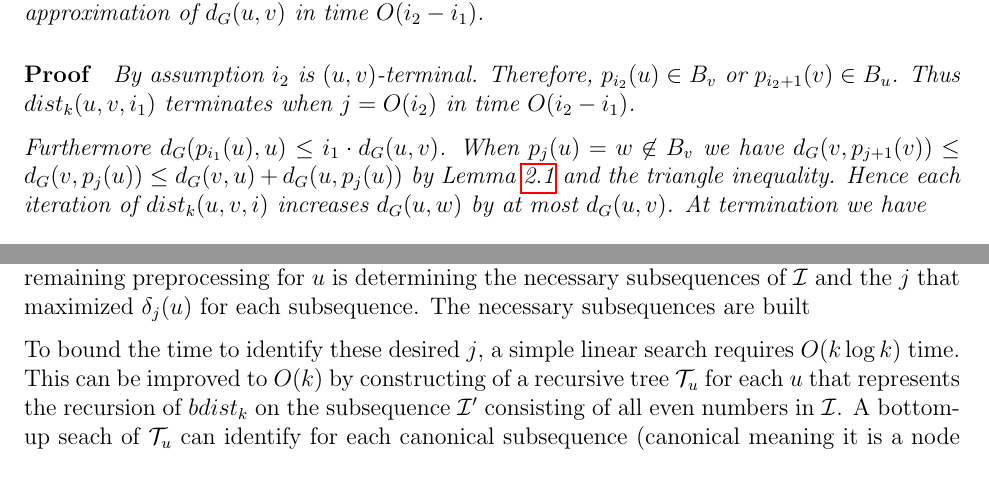
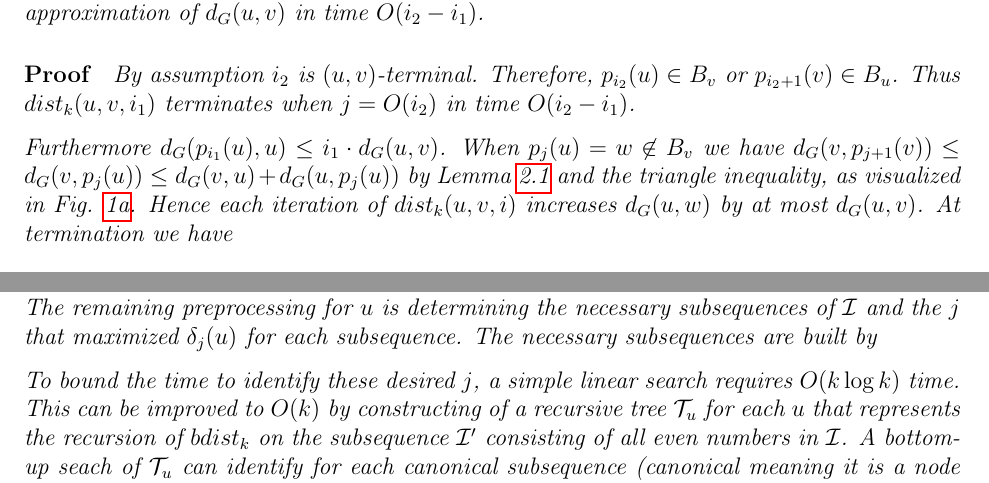
Before and after one commit to vikt0r0/tia-2017, a LaTeX paper (project/paper.tex): two parts of pages 3 and 5 of 6, joined at a grey line, cut so that both start at the same text. Compiled offline with pdfLaTeX.

Commit message:
Theorem apsidj

```diff
--- a/project/paper.tex
+++ b/project/paper.tex
@@ -176,7 +176,7 @@ Let $i_1, \hdots, i_2$ be a $(u,v)$-feasible subsequence. Then $dist_k(u,v,i_1)$
 \paragraph{Proof} By assumption $i_2$ is $(u,v)$-terminal. Therefore, $p_{i_2}(u) \in B_v$ or $p_{i_2 + 1}(v) \in B_u$. Thus $dist_k(u,v,i_1)$ terminates when $j=O(i_2)$ in time $O(i_2-i_1)$.
 
 Furthermore $d_{G}(p_{i_1}(u),u) \leq i_1 \cdot d_G(u,v)$. When $p_j(u) = w \not\in B_v$
-we have $d_G(v,p_{j+1}(v)) \leq d_G(v,p_{j}(u)) \leq d_G(v,u) + d_G(u,p_j(u))$ by Lemma \ref{lem:onedeltaperiteration} and the triangle inequality. Hence each iteration of $dist_k(u,v,i)$ increases $d_G(u,w)$ by at most $d_G(u,v)$. At termination we have
+we have $d_G(v,p_{j+1}(v)) \leq d_G(v,p_{j}(u)) \leq d_G(v,u) + d_G(u,p_j(u))$ by Lemma \ref{lem:onedeltaperiteration} and the triangle inequality, as visualized in Fig. \ref{fig:j1}. Hence each iteration of $dist_k(u,v,i)$ increases $d_G(u,w)$ by at most $d_G(u,v)$. At termination we have
 \begin{align*}
 d_G(u,w) + d_G(w,v) &\leq 2d_G(u,w) + d_G(u,v) \\
 &\leq 2(i_1 \cdot d_G(u,v) + (i_2 - i_1)d_G(u,v)) + d_G(u,v) \\
@@ -269,9 +269,9 @@ legend style={at={(0,2)},font=\footnotesize}] % <= to define position and font l
 
 \begin{thm}
 For an integer $k\geq 2$, a $(2k - 1)$-approximate distance oracle of G of size $O(kn^{1+1/k})$ and $O(\log k)$ query time can be constructed in $O\left( \min \left\lbrace kmn^{1+\frac{1}{k}}, \sqrt{k}m + kn^{1+c/k}\right\rbrace\right)$ time for some constant $c$.
-\end{thm}
-{\it Proof.} For variable $k\geq 3$, for each $u$ the bunch $B_u$ in computed in $O(kmn^{2})$ using \cite{Thorup2005}. The remaining preprocessing for $u$ is determining the necessary subsequences of $\mathcal{I}$ and the $j$ that maximized $\delta_j(u)$ for each subsequence.
-The necessary subsequences are built
+
+\paragraph{Proof.} For variable $k\geq 3$, for each $u$ the bunch $B_u$ in computed in $O(kmn^{2})$ using \cite{Thorup2005}. The remaining preprocessing for $u$ is determining the necessary subsequences of $\mathcal{I}$ and the $j$ that maximized $\delta_j(u)$ for each subsequence.
+The necessary subsequences are built by
 
 To bound the time to identify these desired $j$, a simple linear search requires $O(k\log k)$ time. This can be improved to $O(k)$ by constructing of a recursive tree $\mathcal{T}_u$ for each $u$ that represents the recursion of $bdist_k$ on the subsequence $\mathcal{I}'$ consisting of all even numbers in $\mathcal{I}$. A bottom-up seach of $\mathcal{T}_u$ can identify for each canonical subsequence (canonical meaning it is a node in $\mathcal{T}$) $i_1,i_1+2,...,i_2$ an index $j$ in the subsequence that maximizes $\delta_j(u)$ in $O(k)$ time. The bottom-up traversal of $T$ requires checking at most $O(\log k)$ subsequences; consider the subsequence $i_1,..,i_2$ in seperate leaf nodes as seen in Fig. \ref{tree}. The path $P$ (red) starting in $p(l_1)$ and ending in $p(l_2)$ has $O(\log k)$ children, which we denote $X$. The union of $X$ clearly covers the entire subsequence $i_1,i_1+2,...,i_2-2,i_2$, and finding a $j$ that maximizes $\delta_j(u)$ in $X$ therefore gives a $j$ that maximizes $\delta_j(u)$ in the subsequence $i_1,...,i_2$. If $j$ is known for each node in $\mathcal{T}$, it follows that finding the desired $j$ for any canonical subsequences is bound by $O(\log k)$\\
 
```
Also changed, not shown: project/paper.tex (3 more changed lines).
